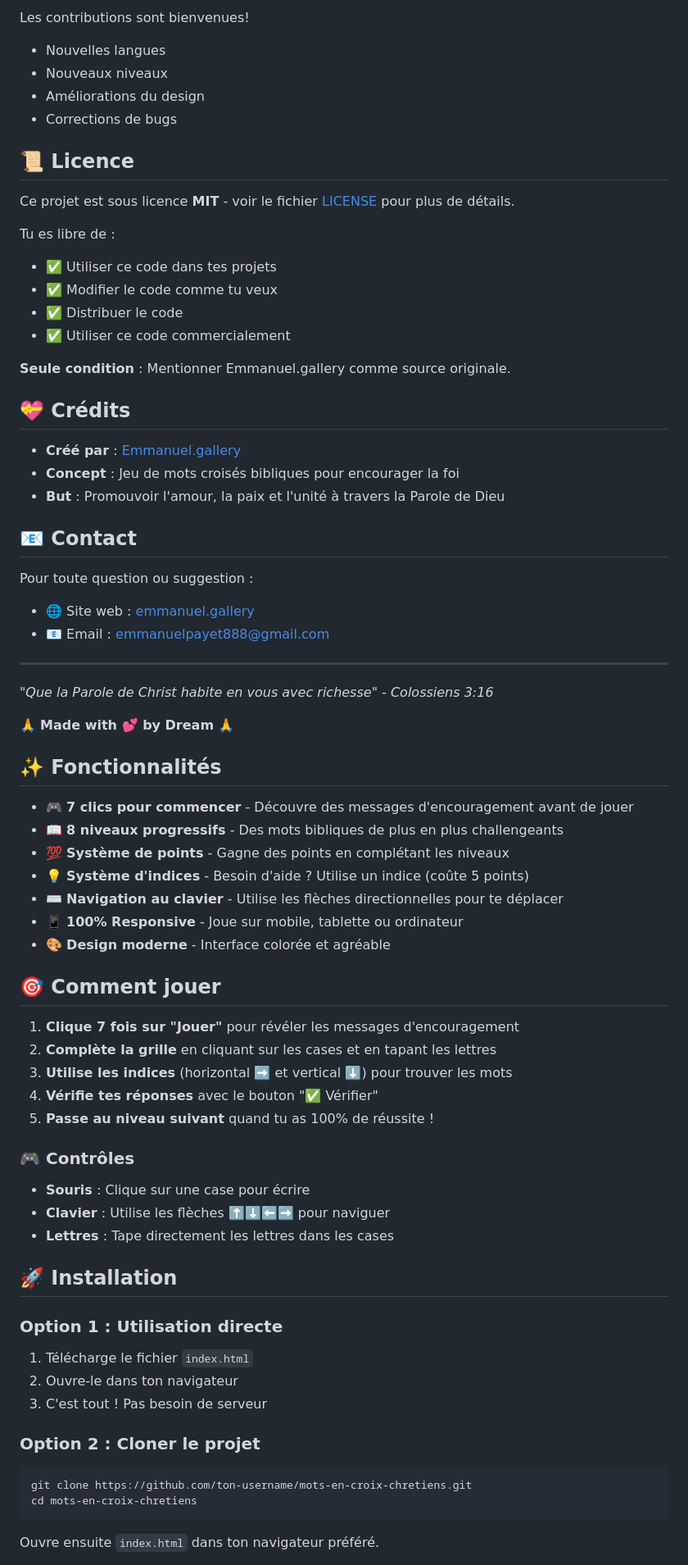
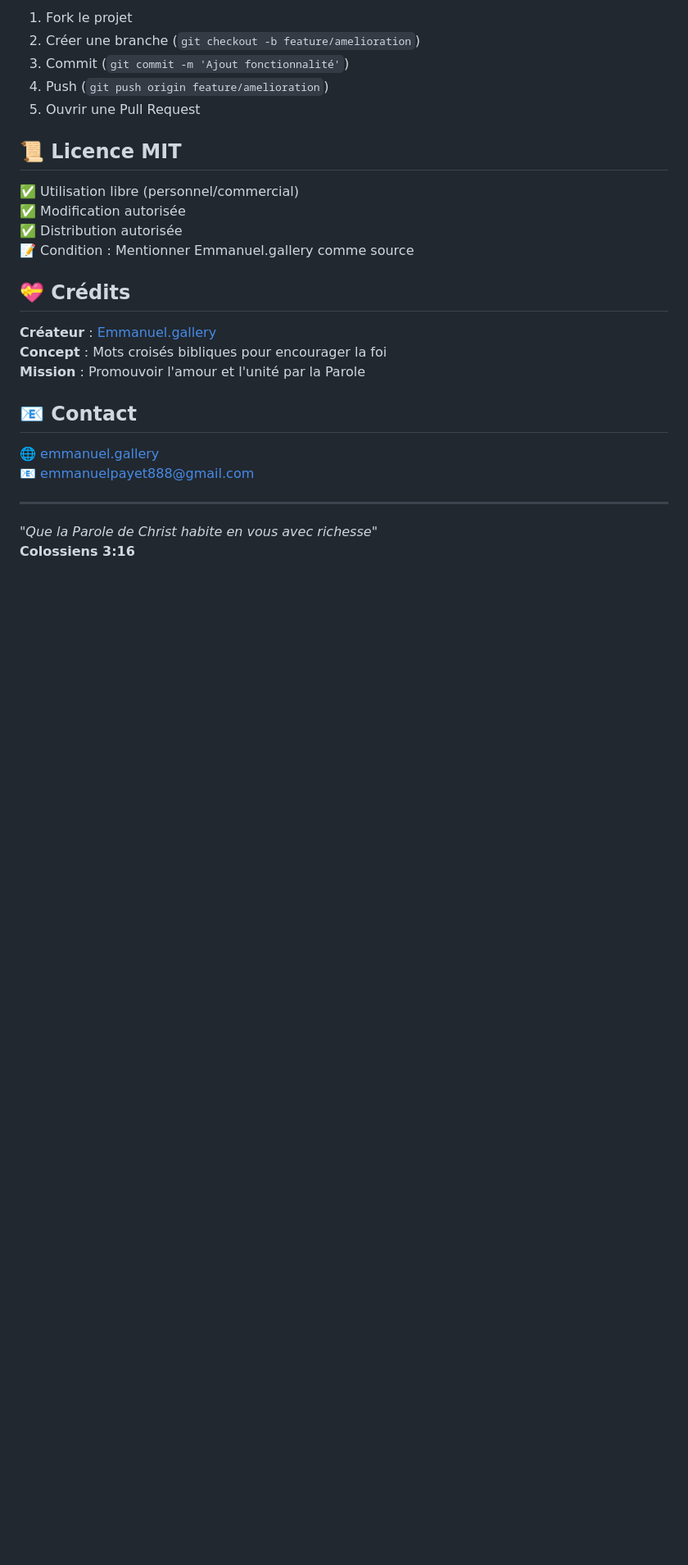
Before and after one commit to unispourlapaix/mots-en-croix-chretiens, a Markdown page: README.md, the part around the change printed below. Shown: that part at 82% size. Rendered like a GitHub page; blank space fills up the shorter version.

````diff
--- a/README.md
+++ b/README.md
@@ -132,78 +155,30 @@ mots-en-croix-chretiens/
 
-Les contributions sont bienvenues!
-- Nouvelles langues
-- Nouveaux niveaux
-- Améliorations du design
-- Corrections de bugs
+1. Fork le projet
+2. Créer une branche (`git checkout -b feature/amelioration`)
+3. Commit (`git commit -m 'Ajout fonctionnalité'`)
+4. Push (`git push origin feature/amelioration`)
+5. Ouvrir une Pull Request
 
-## 📜 Licence
+## 📜 Licence MIT
 
-Ce projet est sous licence **MIT** - voir le fichier [LICENSE](LICENSE) pour plus de détails.
-
-Tu es libre de :
-- ✅ Utiliser ce code dans tes projets
-- ✅ Modifier le code comme tu veux
-- ✅ Distribuer le code
-- ✅ Utiliser ce code commercialement
-
-**Seule condition** : Mentionner Emmanuel.gallery comme source originale.
+✅ Utilisation libre (personnel/commercial)
+✅ Modification autorisée
+✅ Distribution autorisée
+📝 Condition : Mentionner Emmanuel.gallery comme source
 
 ## 💝 Crédits
 
-- **Créé par** : [Emmanuel.gallery](https://emmanuel.gallery)
-- **Concept** : Jeu de mots croisés bibliques pour encourager la foi
-- **But** : Promouvoir l'amour, la paix et l'unité à travers la Parole de Dieu
+**Créateur** : [Emmanuel.gallery](https://emmanuel.gallery)
+**Concept** : Mots croisés bibliques pour encourager la foi
+**Mission** : Promouvoir l'amour et l'unité par la Parole
 
 ## 📧 Contact
 
-Pour toute question ou suggestion :
-- 🌐 Site web : [emmanuel.gallery](https://emmanuel.gallery)
-- 📧 Email : emmanuelpayet888@gmail.com
+🌐 [emmanuel.gallery](https://emmanuel.gallery)
+📧 emmanuelpayet888@gmail.com
 
 ---
 
-*"Que la Parole de Christ habite en vous avec richesse" - Colossiens 3:16*
+*"Que la Parole de Christ habite en vous avec richesse"*
+**Colossiens 3:16**
 
-🙏 **Made with 💕 by Dream** 🙏
-
-## ✨ Fonctionnalités
-
-- 🎮 **7 clics pour commencer** - Découvre des messages d'encouragement avant de jouer
-- 📖 **8 niveaux progressifs** - Des mots bibliques de plus en plus challengeants
-- 💯 **Système de points** - Gagne des points en complétant les niveaux
-- 💡 **Système d'indices** - Besoin d'aide ? Utilise un indice (coûte 5 points)
-- ⌨️ **Navigation au clavier** - Utilise les flèches directionnelles pour te déplacer
-- 📱 **100% Responsive** - Joue sur mobile, tablette ou ordinateur
-- 🎨 **Design moderne** - Interface colorée et agréable
-
-## 🎯 Comment jouer
-
-1. **Clique 7 fois sur "Jouer"** pour révéler les messages d'encouragement
-2. **Complète la grille** en cliquant sur les cases et en tapant les lettres
-3. **Utilise les indices** (horizontal ➡️ et vertical ⬇️) pour trouver les mots
-4. **Vérifie tes réponses** avec le bouton "✅ Vérifier"
-5. **Passe au niveau suivant** quand tu as 100% de réussite !
-
-### 🎮 Contrôles
-
-- **Souris** : Clique sur une case pour écrire
-- **Clavier** : Utilise les flèches ⬆️⬇️⬅️➡️ pour naviguer
-- **Lettres** : Tape directement les lettres dans les cases
-
-## 🚀 Installation
-
-### Option 1 : Utilisation directe
-
-1. Télécharge le fichier `index.html`
-2. Ouvre-le dans ton navigateur
-3. C'est tout ! Pas besoin de serveur
-
-### Option 2 : Cloner le projet
-
-```bash
-git clone https://github.com/ton-username/mots-en-croix-chretiens.git
-cd mots-en-croix-chretiens
-```
-
-Ouvre ensuite `index.html` dans ton navigateur préféré.
-
````
Also changed, not shown: other parts of README.md (+103 -173 lines).
